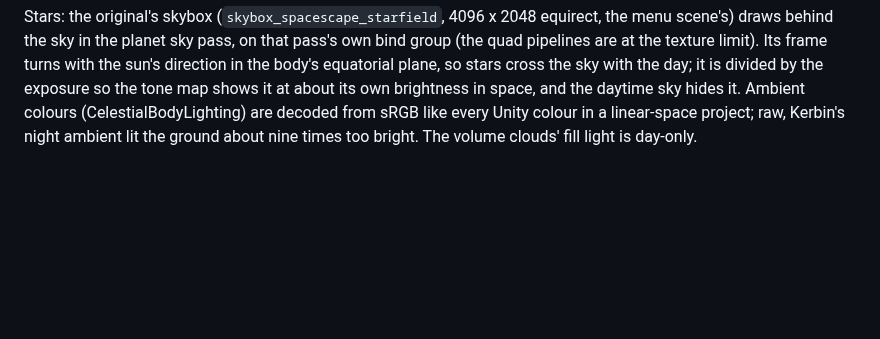
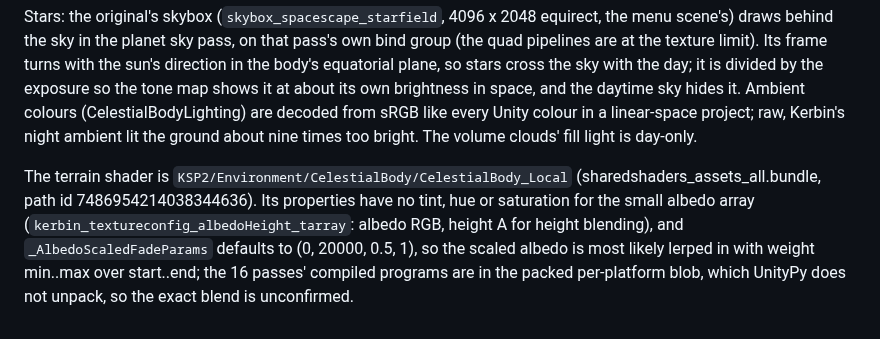
Before and after one commit to unknown201/OpenSpaceExplorer, a Markdown page: docs/reference-notes/planet-rendering.md, the part around the change. Drawn GitHub-style; blank space fills up the shorter version.

Commit message:
Planet notes: the original's terrain shader and what its properties say about the ground blend
Co-Authored-By: Claude Opus 5.5 <noreply@anthropic.com>

```diff
--- a/docs/reference-notes/planet-rendering.md
+++ b/docs/reference-notes/planet-rendering.md
@@ -184,3 +184,10 @@ turns with the sun's direction in the body's equatorial plane, so stars cross th
 the exposure so the tone map shows it at about its own brightness in space, and the daytime sky hides it.
 Ambient colours (CelestialBodyLighting) are decoded from sRGB like every Unity colour in a linear-space project;
 raw, Kerbin's night ambient lit the ground about nine times too bright. The volume clouds' fill light is day-only.
+
+The terrain shader is `KSP2/Environment/CelestialBody/CelestialBody_Local` (sharedshaders_assets_all.bundle, path id
+7486954214038344636). Its properties have no tint, hue or saturation for the small albedo array
+(`kerbin_textureconfig_albedoHeight_tarray`: albedo RGB, height A for height blending), and
+`_AlbedoScaledFadeParams` defaults to (0, 20000, 0.5, 1), so the scaled albedo is most likely lerped in with weight
+min..max over start..end; the 16 passes' compiled programs are in the packed per-platform blob, which UnityPy does
+not unpack, so the exact blend is unconfirmed.
```
